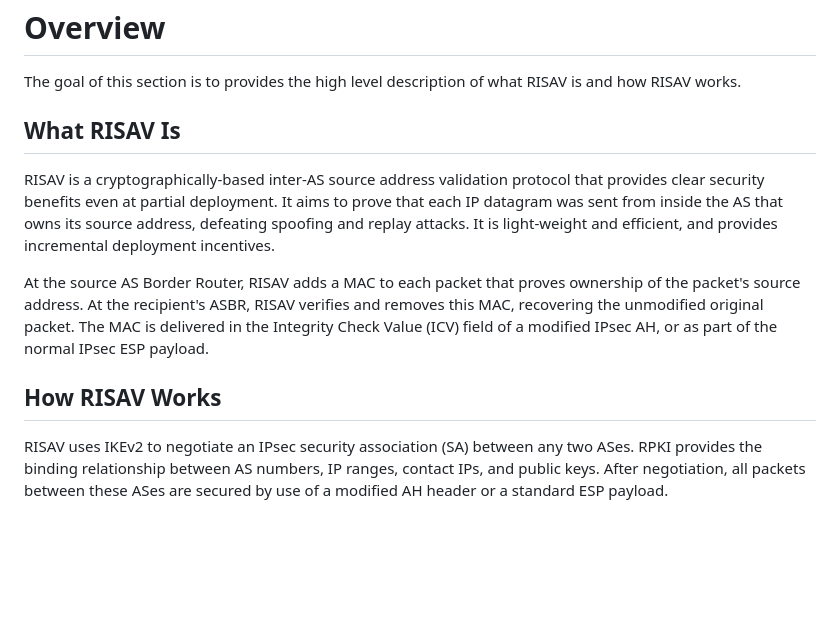
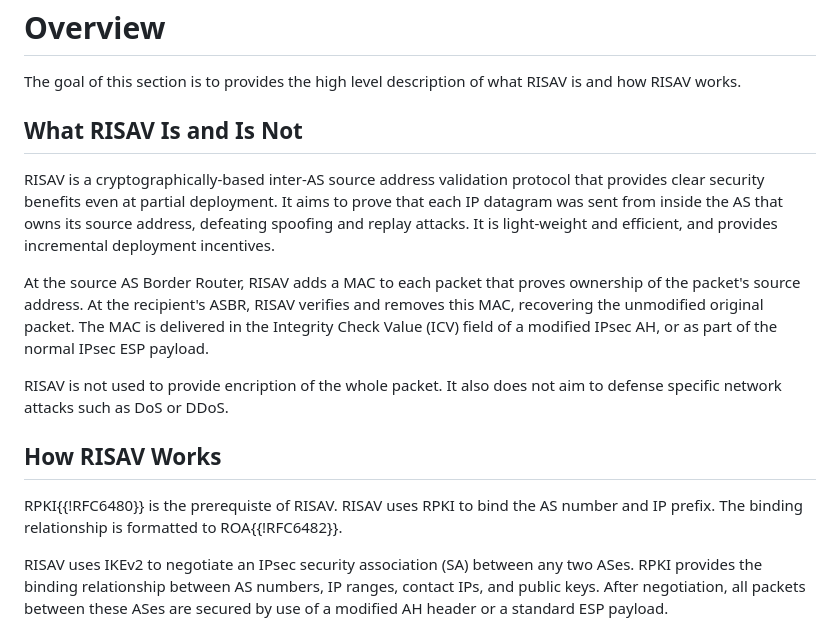
Before and after one commit to bemasc/risav, a Markdown page: draft-xu-ipsecme-risav.md, the part around one of its changes. Rendered like a GitHub page; blank space fills up the shorter version.

```diff
--- a/draft-xu-ipsecme-risav.md
+++ b/draft-xu-ipsecme-risav.md
@@ -139,13 +139,17 @@ SAV:
 
 The goal of this section is to provides the high level description of what RISAV is and how RISAV works.
 
-## What RISAV Is
+## What RISAV Is and Is Not
 
 RISAV is a cryptographically-based inter-AS source address validation protocol that provides clear security benefits even at partial deployment. It aims to prove that each IP datagram was sent from inside the AS that owns its source address, defeating spoofing and replay attacks.  It is light-weight and efficient, and provides incremental deployment incentives.
 
 At the source AS Border Router, RISAV adds a MAC to each packet that proves ownership of the packet's source address.  At the recipient's ASBR, RISAV verifies and removes this MAC, recovering the unmodified original packet. The MAC is delivered in the Integrity Check Value (ICV) field of a modified IPsec AH, or as part of the normal IPsec ESP payload.
 
+RISAV is not used to provide encription of the whole packet. It also does not aim to defense specific network attacks such as DoS or DDoS.
+
 ## How RISAV Works
+
+RPKI{{!RFC6480}} is the prerequiste of RISAV. RISAV uses RPKI to bind the AS number and IP prefix. The binding relationship is formatted to ROA{{!RFC6482}}.
 
 RISAV uses IKEv2 to negotiate an IPsec security association (SA) between any two ASes. RPKI provides the binding relationship between AS numbers, IP ranges, contact IPs, and public keys. After negotiation, all packets between these ASes are secured by use of a modified AH header or a standard ESP payload.
 
```
Also changed, not shown: other parts of draft-xu-ipsecme-risav.md (+32 -8 lines).
